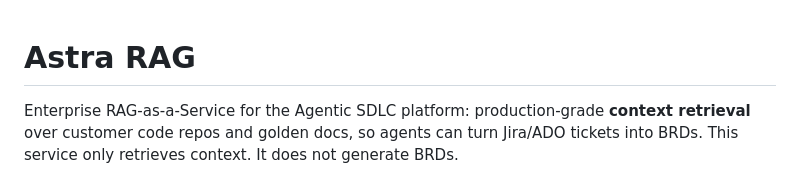
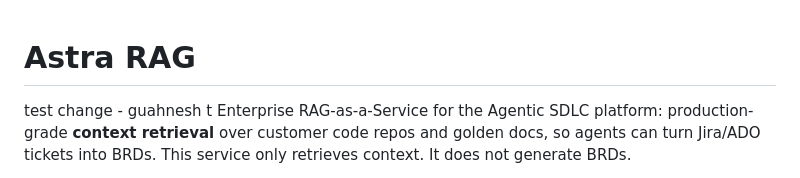
Before and after one commit to Ayush-Artizent/Astra-RAG, a Markdown page: README.md, the part around the change. Drawn GitHub-style.

Commit message:
docs : test change

```diff
--- a/README.md
+++ b/README.md
@@ -1,5 +1,7 @@
 # Astra RAG
 
+
+test change - guahnesh t
 Enterprise RAG-as-a-Service for the Agentic SDLC platform: production-grade **context retrieval**
 over customer code repos and golden docs, so agents can turn Jira/ADO tickets into BRDs.
 This service only retrieves context. It does not generate BRDs.
```
